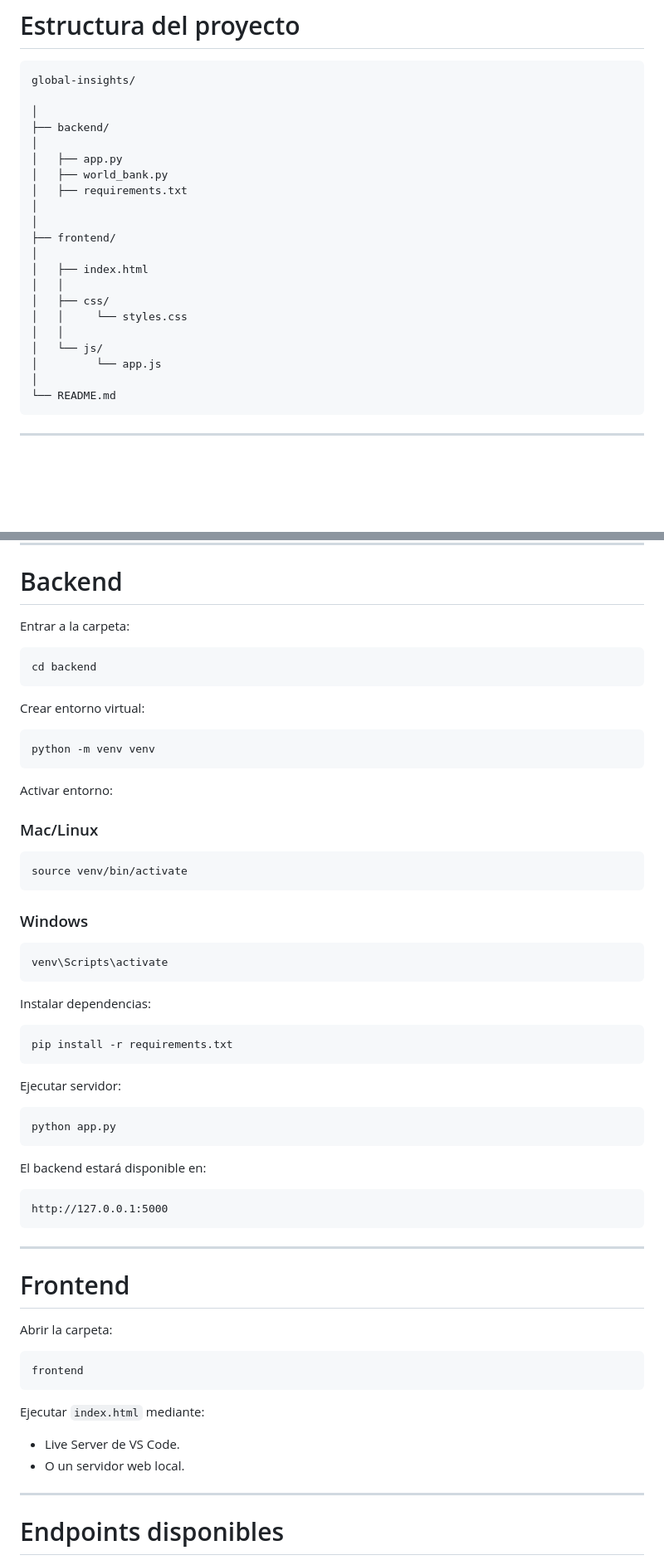
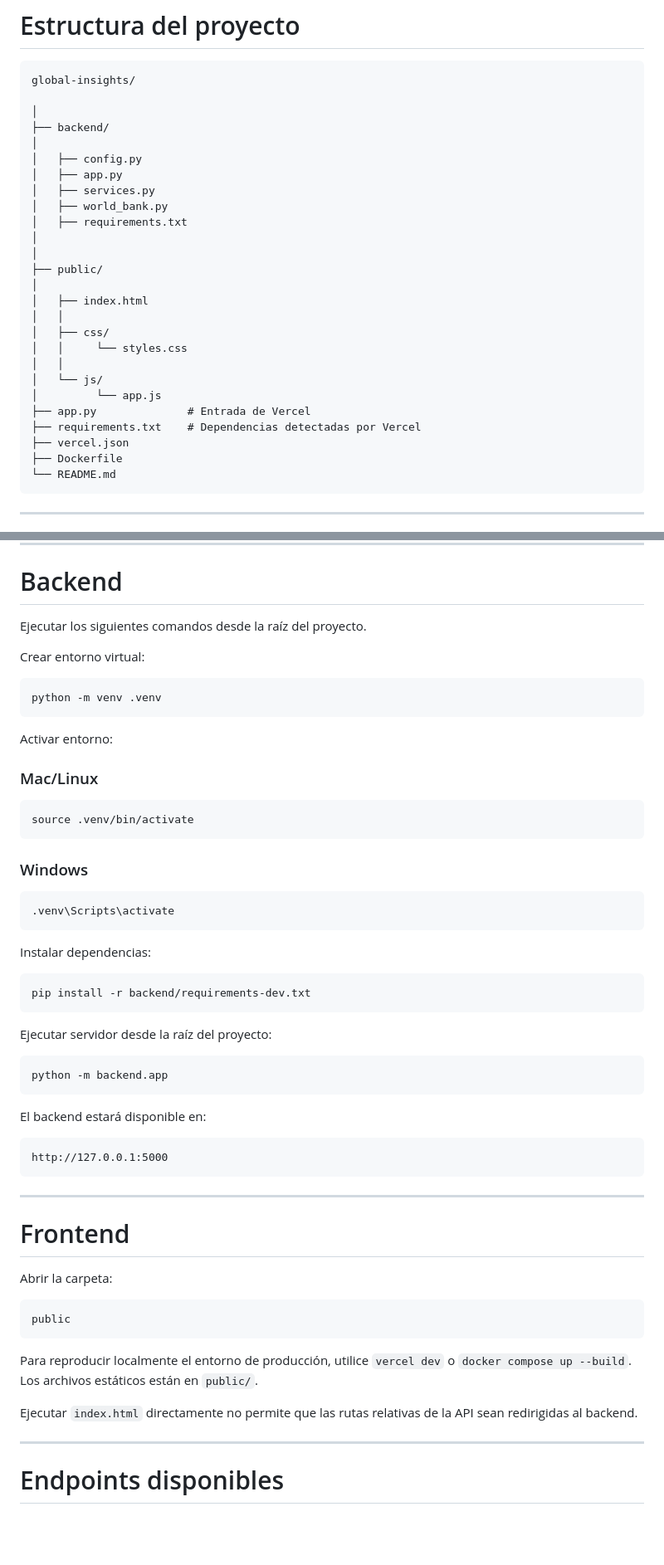
Before and after one commit to anamaria29/API_WorldBank, a Markdown page: README.md, 2 parts joined by grey strips. Shown at 83% size. GitHub-like rendering; blank space fills up the shorter version.

````diff
--- a/README.md
+++ b/README.md
@@ -131,12 +142,14 @@ global-insights/
 │
 ├── backend/
 │
+│   ├── config.py
 │   ├── app.py
+│   ├── services.py
 │   ├── world_bank.py
 │   ├── requirements.txt
 │
 │
-├── frontend/
+├── public/
 │
 │   ├── index.html
 │   │
@@ -145,7 +158,10 @@ global-insights/
 │   │
 │   └── js/
 │         └── app.js
-│
+├── app.py              # Entrada de Vercel
+├── requirements.txt    # Dependencias detectadas por Vercel
+├── vercel.json
+├── Dockerfile
 └── README.md
 ```
 
@@ -163,16 +179,12 @@ git clone <url-del-repositorio>
 
 # Backend
 
-Entrar a la carpeta:
-
-```bash
-cd backend
-```
+Ejecutar los siguientes comandos desde la raíz del proyecto.
 
 Crear entorno virtual:
 
 ```bash
-python -m venv venv
+python -m venv .venv
 ```
 
 Activar entorno:
@@ -180,25 +192,25 @@ Activar entorno:
 ### Mac/Linux
 
 ```bash
-source venv/bin/activate
+source .venv/bin/activate
 ```
 
 ### Windows
 
 ```bash
-venv\Scripts\activate
+.venv\Scripts\activate
 ```
 
 Instalar dependencias:
 
 ```bash
-pip install -r requirements.txt
+pip install -r backend/requirements-dev.txt
 ```
 
-Ejecutar servidor:
+Ejecutar servidor desde la raíz del proyecto:
 
 ```bash
-python app.py
+python -m backend.app
 ```
 
 El backend estará disponible en:
@@ -214,13 +226,14 @@ http://127.0.0.1:5000
 Abrir la carpeta:
 
 ```
-frontend
+public
 ```
 
-Ejecutar `index.html` mediante:
+Para reproducir localmente el entorno de producción, utilice `vercel dev` o
+`docker compose up --build`. Los archivos estáticos están en `public/`.
 
-- Live Server de VS Code.
-- O un servidor web local.
+Ejecutar `index.html` directamente no permite que las rutas relativas de la API
+sean redirigidas al backend.
 
 ---
 
````
Also changed, not shown: other parts of README.md (+105 -2 lines), EXPLICACION.md (added, +110 -0 lines).
